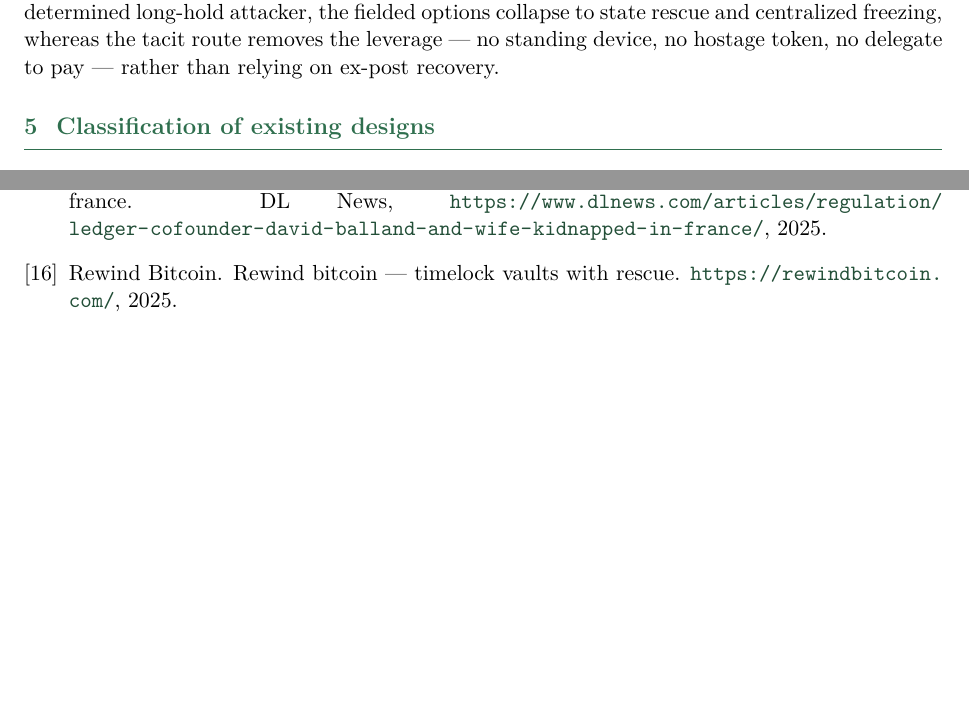
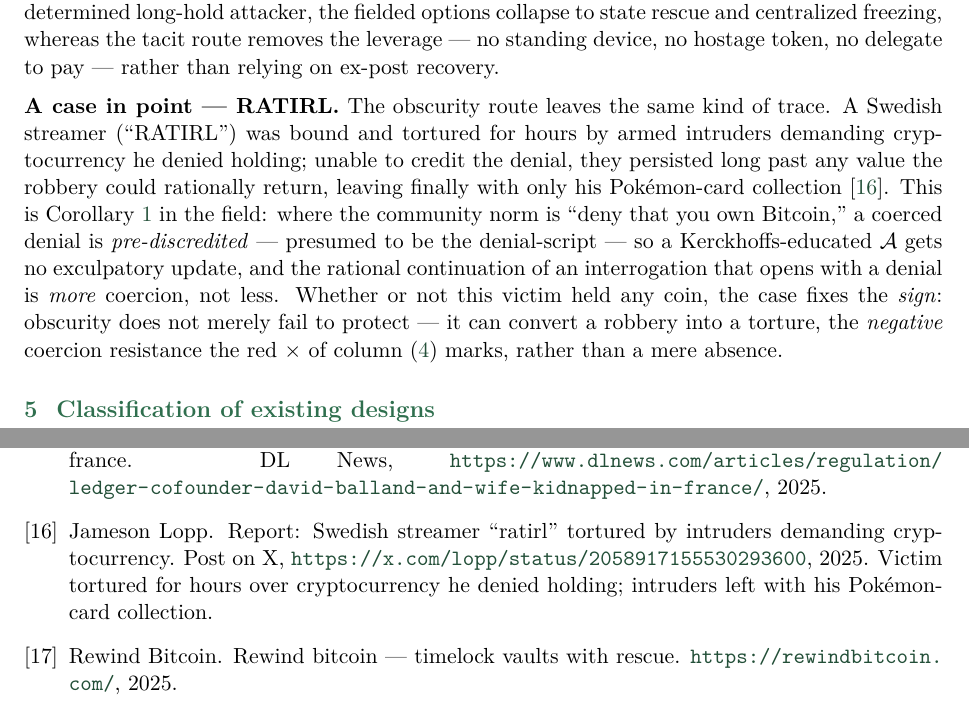
Before and after one commit to Yuri-SVB/great-wall-docs, a LaTeX paper (papers/wrench-attack-threat-model/main.tex, which reads papers/wrench-attack-threat-model/sections/04-construction.tex): two parts of pages 20 and 29 of 30, joined at a grey line, cut so that both start at the same text, the shorter picture padded with empty space. Compiled offline with pdfLaTeX.

Commit message:
Add the RATIRL case as empirical attestation of the obscurity failure
A Swedish streamer denied holding crypto and was tortured for hours anyway
because the denial could not be credited — a field instance of Corollary 3
(cooperation cannot dispel the incentive) and of obscurity's *negative*
coercion resistance (robbery converted to torture). Pairs with the Balland
case (delegated route) as the second attested fielded-design failure.

```diff
--- a/papers/wrench-attack-threat-model/sections/04-construction.tex
+++ b/papers/wrench-attack-threat-model/sections/04-construction.tex
@@ -473,3 +473,17 @@ determined long-hold attacker, the fielded options collapse to state rescue and
 centralized freezing, whereas the tacit route removes the leverage --- no standing
 device, no hostage token, no delegate to pay --- rather than relying on ex-post
 recovery.
+
+\medskip\noindent\textbf{A case in point --- RATIRL.} The obscurity route leaves the
+same kind of trace. A Swedish streamer (``RATIRL'') was bound and tortured for hours
+by armed intruders demanding cryptocurrency he denied holding; unable to credit the
+denial, they persisted long past any value the robbery could rationally return,
+leaving finally with only his Pok\'emon-card collection~\cite{ratirl}. This is
+Corollary~\ref{cor:disclosure} in the field: where the community norm is ``deny that
+you own Bitcoin,'' a coerced denial is \emph{pre-discredited} --- presumed to be the
+denial-script --- so a Kerckhoffs-educated $\Attacker$ gets no exculpatory update, and
+the rational continuation of an interrogation that opens with a denial is \emph{more}
+coercion, not less. Whether or not this victim held any coin, the case fixes the
+\emph{sign}: obscurity does not merely fail to protect --- it can convert a robbery
+into a torture, the \emph{negative} coercion resistance the red $\times$ of
+column~(\ref{p:coerc}) marks, rather than a mere absence.
```
Also changed, not shown: papers/wrench-attack-threat-model/references.bib (+9 -0 lines).
